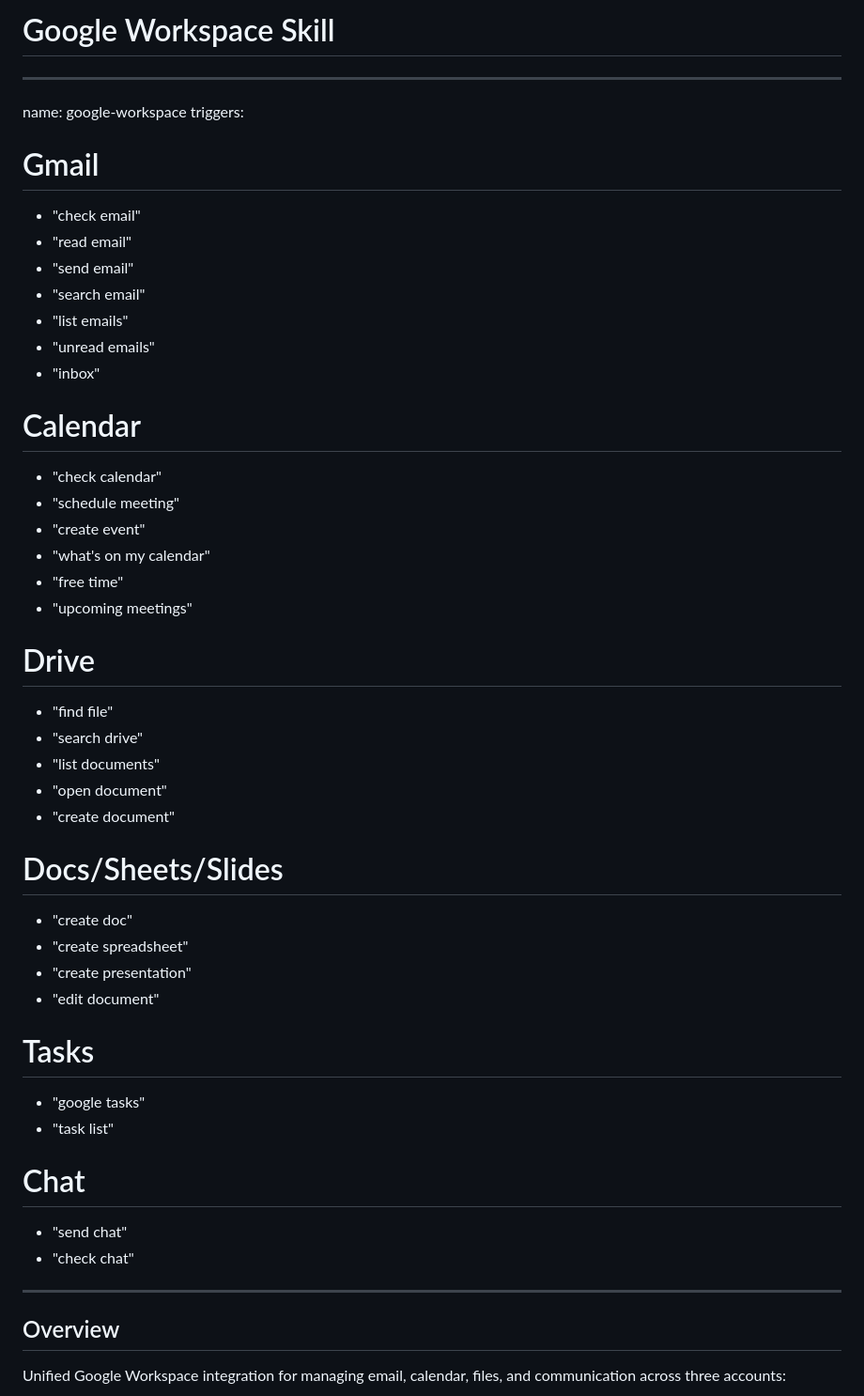
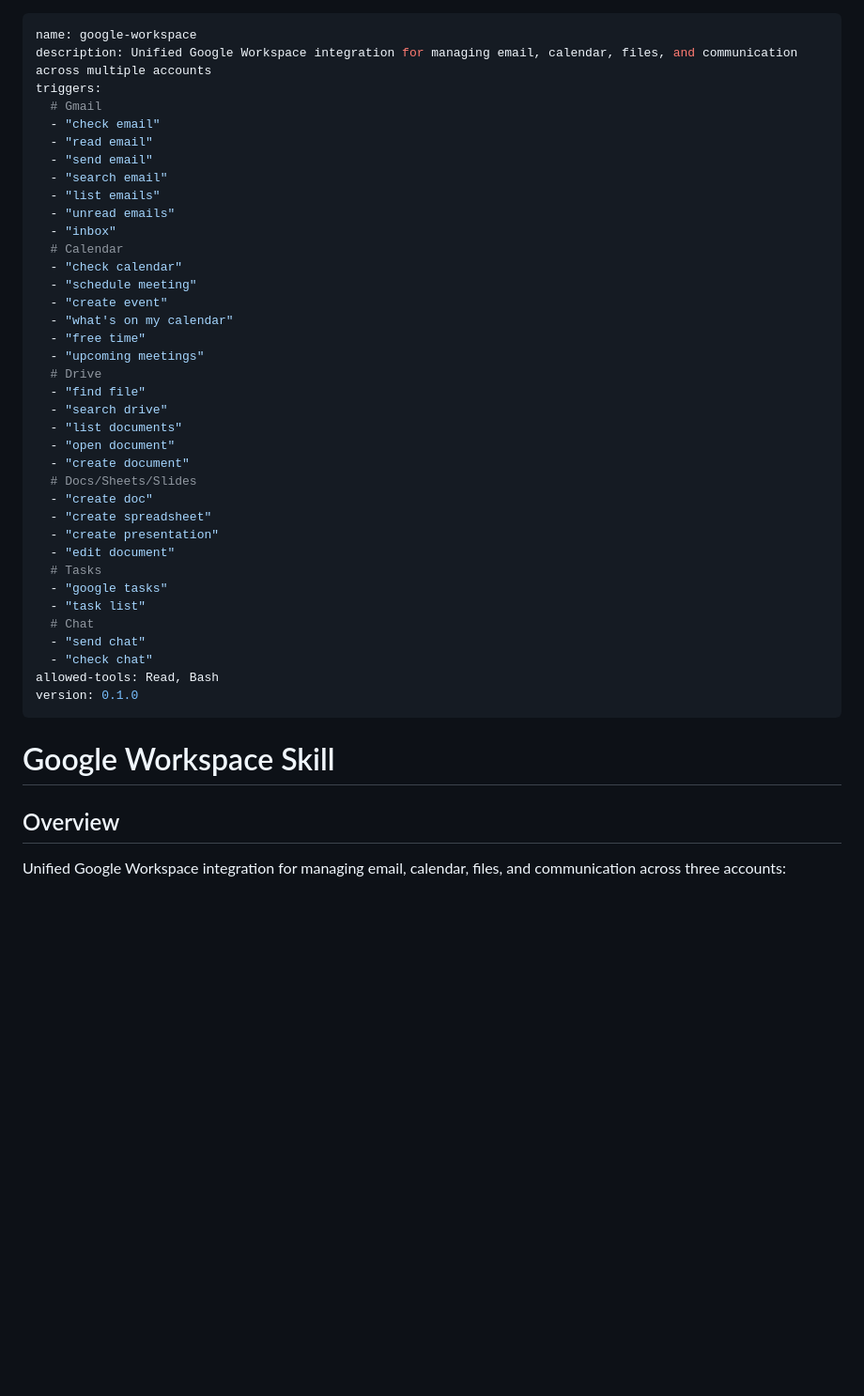
Before and after one commit to krishagel/geoffrey, a Markdown page: skills/google-workspace/SKILL.md, the part around the change. Shown: that part at 94% size. Drawn GitHub-style; blank space fills up the shorter version.

```diff
--- a/skills/google-workspace/SKILL.md
+++ b/skills/google-workspace/SKILL.md
@@ -1,7 +1,6 @@
-# Google Workspace Skill
-
 ---
 name: google-workspace
+description: Unified Google Workspace integration for managing email, calendar, files, and communication across multiple accounts
 triggers:
   # Gmail
   - "check email"
@@ -11,7 +10,6 @@ triggers:
   - "list emails"
   - "unread emails"
   - "inbox"
-
   # Calendar
   - "check calendar"
   - "schedule meeting"
@@ -19,28 +17,28 @@ triggers:
   - "what's on my calendar"
   - "free time"
   - "upcoming meetings"
-
   # Drive
   - "find file"
   - "search drive"
   - "list documents"
   - "open document"
   - "create document"
-
   # Docs/Sheets/Slides
   - "create doc"
   - "create spreadsheet"
   - "create presentation"
   - "edit document"
-
   # Tasks
   - "google tasks"
   - "task list"
-
   # Chat
   - "send chat"
   - "check chat"
+allowed-tools: Read, Bash
+version: 0.1.0
 ---
+
+# Google Workspace Skill
 
 ## Overview
 
```
Also changed, not shown: CLAUDE.md (+42 -0 lines), skills/freshservice-manager/SKILL.md (+5 -4 lines).
